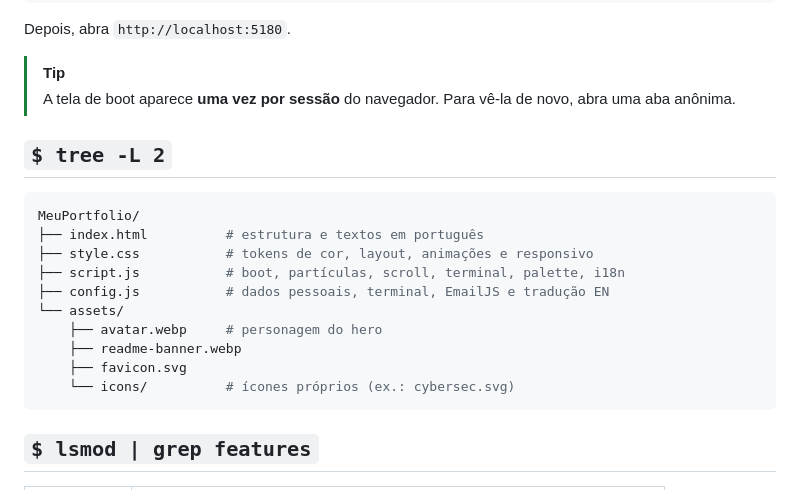
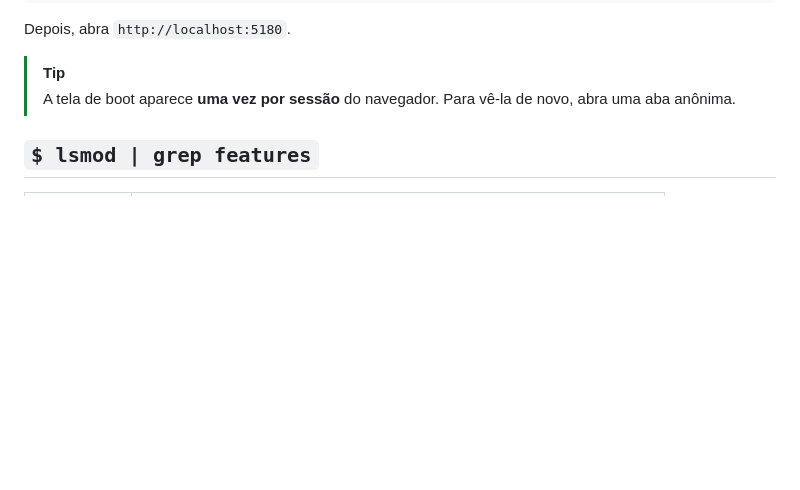
Before and after one commit to Jonathan-William/MeuPortfolio, a Markdown page: README.md, the part around the change. Drawn GitHub-style; blank space fills up the shorter version.

Commit message:
Remove do README a árvore de arquivos do projeto
A estrutura de pastas já aparece na própria página do repositório no
GitHub, então a seção só repetia informação e alongava o README.

Co-Authored-By: Claude Opus 5.5 <noreply@anthropic.com>

````diff
--- a/README.md
+++ b/README.md
@@ -53,21 +53,6 @@ Depois, abra `http://localhost:5180`.
 
 > [!TIP]
 > A tela de boot aparece **uma vez por sessão** do navegador. Para vê-la de novo, abra uma aba anônima.
-
-## `$ tree -L 2`
-
-```console
-MeuPortfolio/
-├── index.html          # estrutura e textos em português
-├── style.css           # tokens de cor, layout, animações e responsivo
-├── script.js           # boot, partículas, scroll, terminal, palette, i18n
-├── config.js           # dados pessoais, terminal, EmailJS e tradução EN
-└── assets/
-    ├── avatar.webp     # personagem do hero
-    ├── readme-banner.webp
-    ├── favicon.svg
-    └── icons/          # ícones próprios (ex.: cybersec.svg)
-```
 
 ## `$ lsmod | grep features`
 
````
